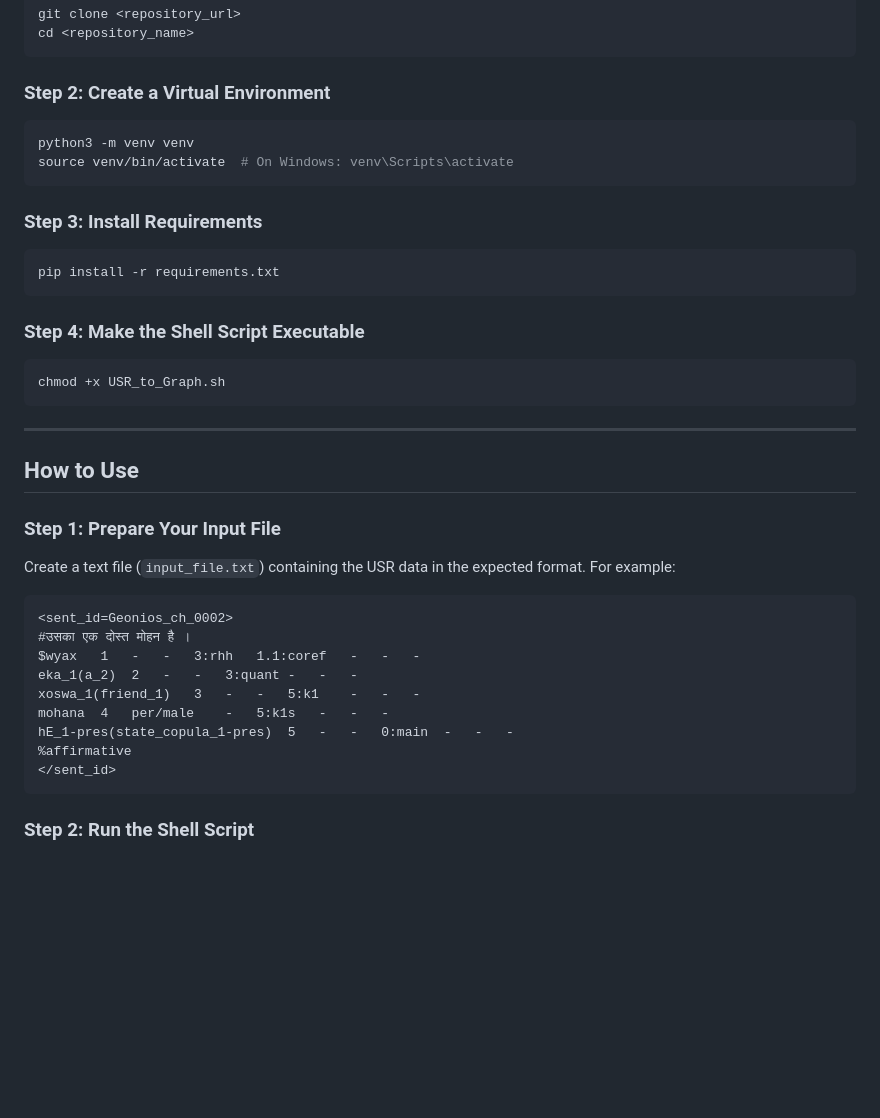
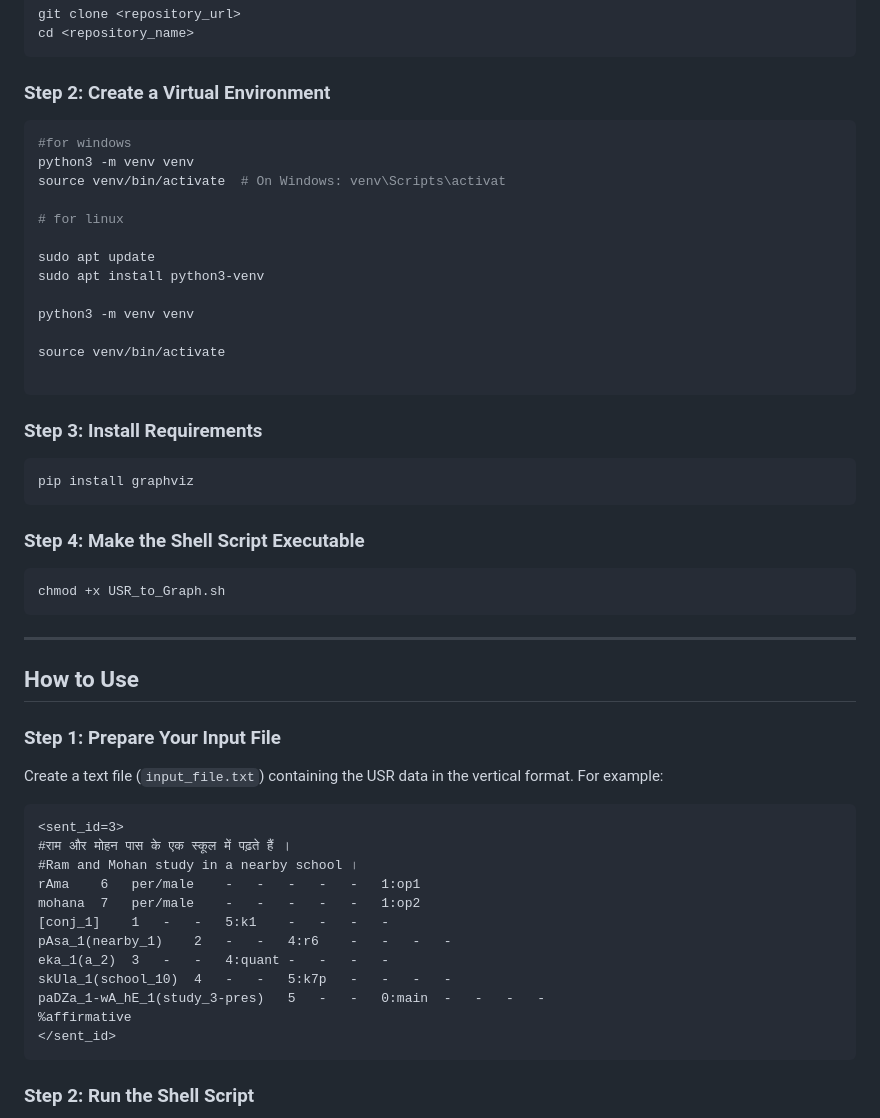
Before and after one commit to LC-Platform/Visualizer, a Markdown page: Readme.md, the part around the change. GitHub-like rendering; blank space fills up the shorter version.

````diff
--- a/Readme.md
+++ b/Readme.md
@@ -42,13 +42,25 @@ cd <repository_name>
 
 ### Step 2: Create a Virtual Environment
 ```bash
+#for windows
 python3 -m venv venv
-source venv/bin/activate  # On Windows: venv\Scripts\activate
+source venv/bin/activate  # On Windows: venv\Scripts\activat
+
+# for linux
+
+sudo apt update
+sudo apt install python3-venv
+
+python3 -m venv venv
+
+source venv/bin/activate
+
 ```
+
 
 ### Step 3: Install Requirements
 ```bash
-pip install -r requirements.txt
+pip install graphviz
 ```
 
 ### Step 4: Make the Shell Script Executable
@@ -61,16 +73,19 @@ chmod +x USR_to_Graph.sh
 ## How to Use
 
 ### Step 1: Prepare Your Input File
-Create a text file (`input_file.txt`) containing the USR data in the expected format. For example:
+Create a text file (`input_file.txt`) containing the USR data in the  vertical format. For example:
 
 ```
-<sent_id=Geonios_ch_0002>
-#उसका एक दोस्त मोहन है ।
-$wyax	1	-	-	3:rhh	1.1:coref	-	-	-
-eka_1(a_2)	2	-	-	3:quant	-	-	-
-xoswa_1(friend_1)	3	-	-	5:k1	-	-	-
-mohana	4	per/male	-	5:k1s	-	-	-
-hE_1-pres(state_copula_1-pres)	5	-	-	0:main	-	-	-
+<sent_id=3>
+#राम और मोहन पास के एक स्कूल में पढ़ते हैं ।
+#Ram and Mohan study in a nearby school ।
+rAma	6	per/male	-	-	-	-	-	1:op1
+mohana	7	per/male	-	-	-	-	-	1:op2
+[conj_1]	1	-	-	5:k1	-	-	-	-
+pAsa_1(nearby_1)	2	-	-	4:r6	-	-	-	-
+eka_1(a_2)	3	-	-	4:quant	-	-	-	-
+skUla_1(school_10)	4	-	-	5:k7p	-	-	-	-
+paDZa_1-wA_hE_1(study_3-pres)	5	-	-	0:main	-	-	-	-
 %affirmative
 </sent_id>
 ```
````
